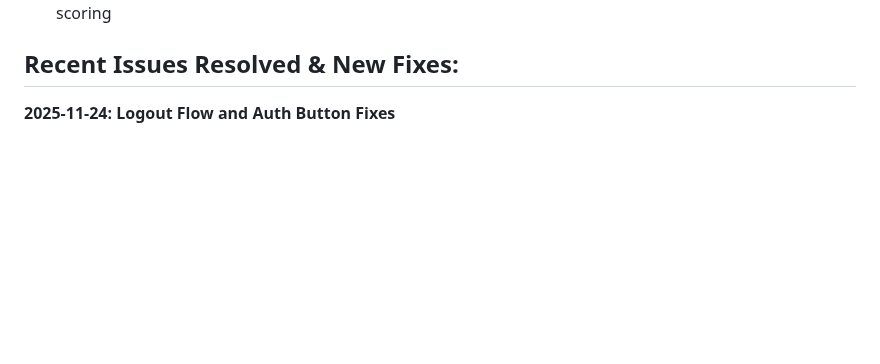
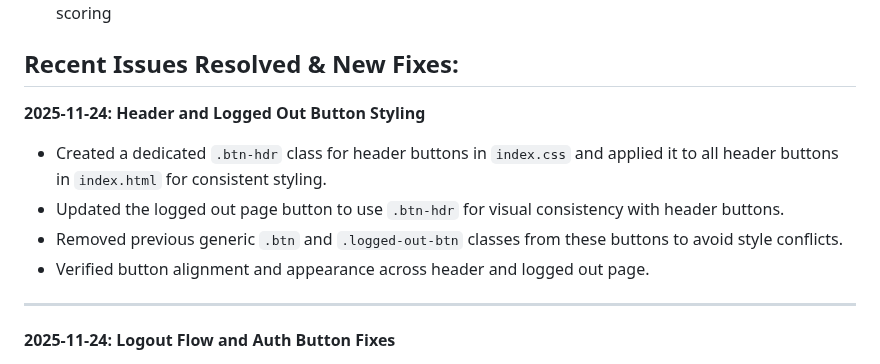
Before and after one commit to nbcr/Nexus, a Markdown page: PROJECT_CONTEXT.md, the part around the change. Drawn GitHub-style; blank space fills up the shorter version.

Commit message:
Update header and logged out button styling for consistency

```diff
--- a/PROJECT_CONTEXT.md
+++ b/PROJECT_CONTEXT.md
@@ -38,6 +38,13 @@ echo "" | plink -batch admin@ec2-54-167-58-129.compute-1.amazonaws.com "sudo -u
 4. Related content matching - links news articles with trending searches using keyword extraction and scoring
 
 **Recent Issues Resolved & New Fixes:**
+---
+
+**2025-11-24: Header and Logged Out Button Styling**
+- Created a dedicated `.btn-hdr` class for header buttons in `index.css` and applied it to all header buttons in `index.html` for consistent styling.
+- Updated the logged out page button to use `.btn-hdr` for visual consistency with header buttons.
+- Removed previous generic `.btn` and `.logged-out-btn` classes from these buttons to avoid style conflicts.
+- Verified button alignment and appearance across header and logged out page.
 ---
 
 **2025-11-24: Logout Flow and Auth Button Fixes**
```
